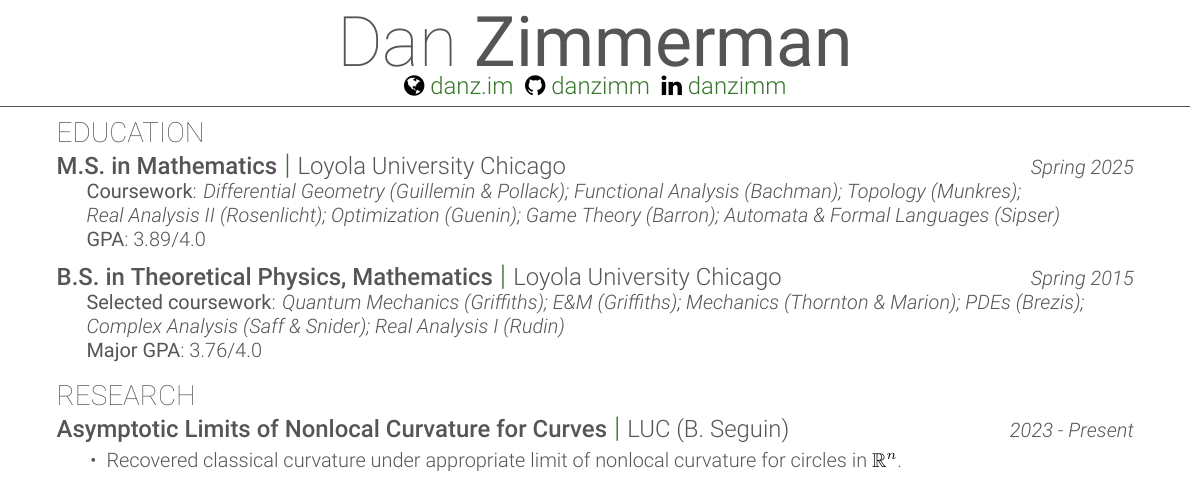
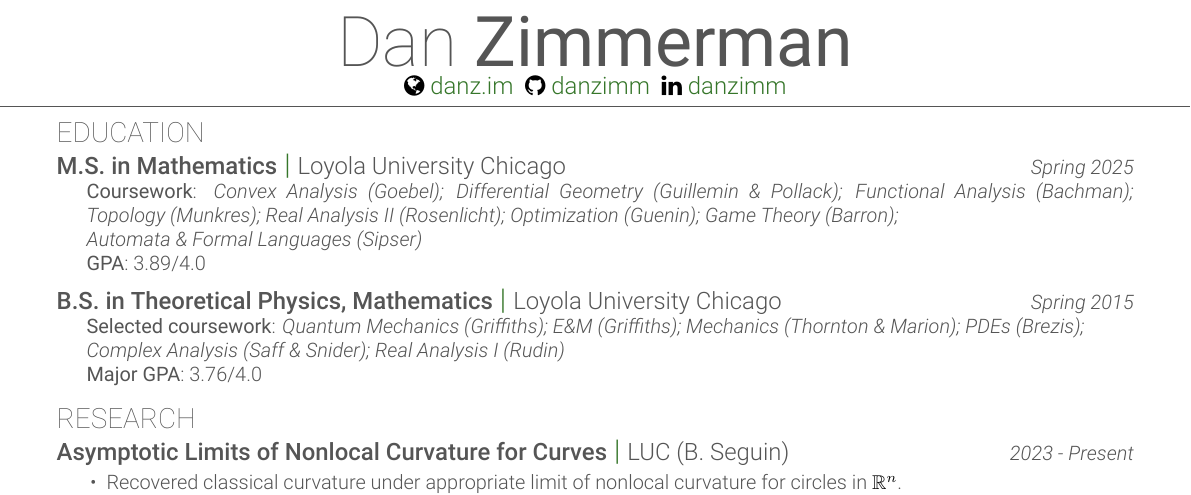
Before and after one commit to danzimm/cv, a LaTeX CV (cv.tex): part of page 1 of 2, cut so that both start at the same text. The pictures show the PDF file cv.pdf that the author committed with the source.

Commit message:
Add missing course

```diff
--- a/cv.tex
+++ b/cv.tex
@@ -49,7 +49,7 @@
 
 \combosection{M.S. in Mathematics}{Loyola University Chicago}{Spring 2025}{
   \noindent\hangindent=1.5em\hangafter=1
-  {\regular Coursework}: {\italic Differential Geometry (Guillemin \& Pollack); Functional Analysis (Bachman); Topology (Munkres); \\ Real Analysis II (Rosenlicht); Optimization (Guenin); Game Theory (Barron); Automata \& Formal Languages (Sipser)}
+  {\regular Coursework}: {\italic Convex Analysis (Goebel); Differential Geometry (Guillemin \& Pollack); Functional Analysis (Bachman); Topology (Munkres); Real Analysis II (Rosenlicht); Optimization (Guenin); Game Theory (Barron); \\ Automata \& Formal Languages (Sipser)}
 
   {\regular GPA}: 3.89/4.0
 
```
Also changed, not shown: cv.pdf, cv.tex (2 more changed lines).
